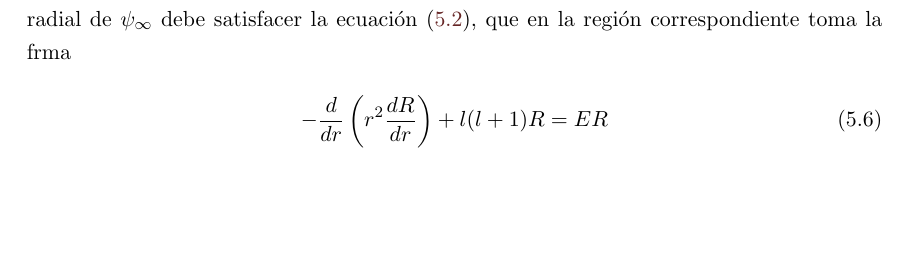
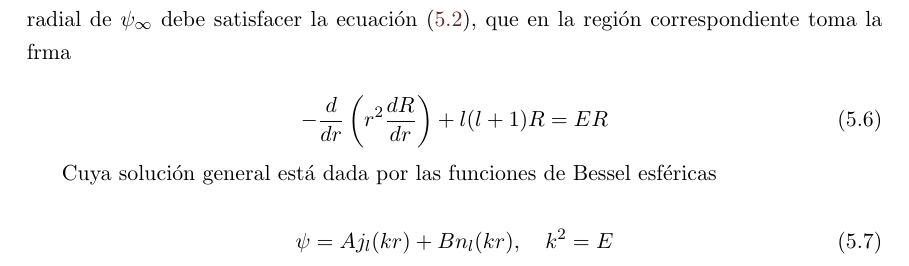
Before and after one commit to QuantumDuality/tesis, a LaTeX thesis (tesis.tex, which reads Resonancias.tex): part of page 62 of 64, cut so that both start at the same text, the shorter picture padded with empty space. Compiled offline with pdfLaTeX.

Commit message:
txs auto checkin

```diff
--- a/Resonancias.tex
+++ b/Resonancias.tex
@@ -59,5 +59,11 @@ En mecánica cuántica, un proceso de dispersión en un potencial de corto alcan
 Donde el primer término en los corchetes representa la onda incidente, mientras el segundo término representa la onda dispersada, por lo que $f$ es entonces la amplitud de la dispersión. Ya que en este caso se tiene un problema en coordenadas esféricas, la parte radial de $\psi_\infty$ debe satisfacer la ecuación (\ref{ESR}), que en la región correspondiente toma la frma
 
 \begin{equation}
--\frac{d}{dr}\left(r^2 \frac{d R}{dr} \right) +  l (l + 1) R &=& E R
+-\frac{d}{dr} \left(r^2 \frac{d R}{dr} \right) +  l (l + 1) R = E R
 \end{equation}
+
+Cuya solución general está dada por las funciones de Bessel esféricas
+
+\begin{equation}
+\psi=A j_l(k r) + B n_l(kr), ~~~ k^2=E
+\end{equation}
```
